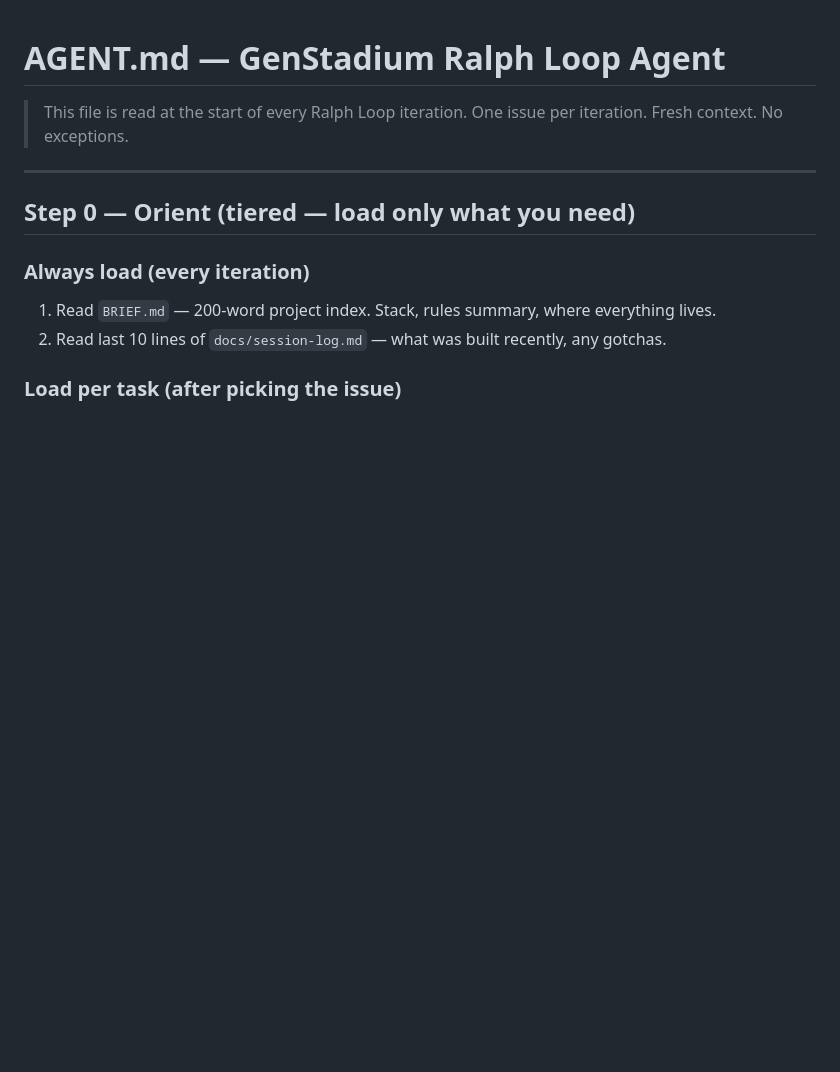
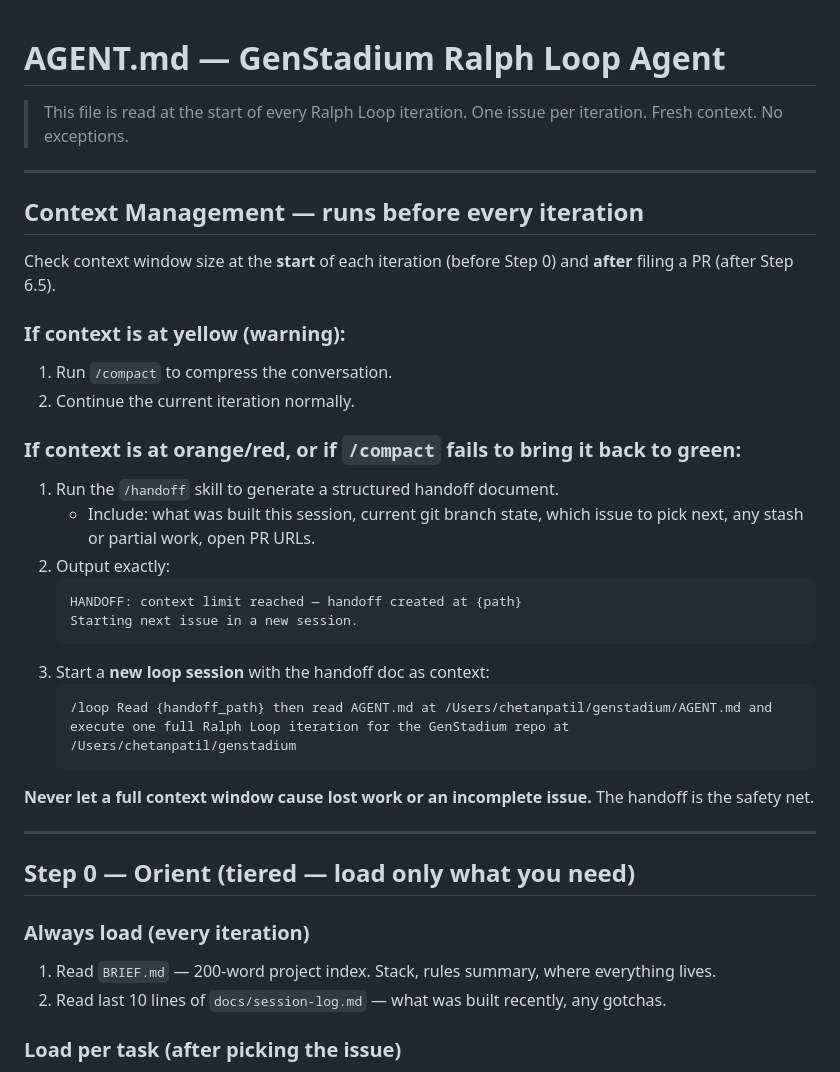
Before and after one commit to Masta-C/genstadium, a Markdown page: AGENT.md, the part around the change. Rendered like a GitHub page; blank space fills up the shorter version.

Commit message:
fix(agent): add context management — compact at yellow, handoff at orange/red
Prevents lost work when context window fills mid-iteration. At yellow:
compact. At orange/red or if compact fails: run /handoff skill, output
HANDOFF signal, start next issue in a new loop session.

Co-Authored-By: Claude Sonnet 4.6 <noreply@anthropic.com>

````diff
--- a/AGENT.md
+++ b/AGENT.md
@@ -2,6 +2,31 @@
 
 > This file is read at the start of every Ralph Loop iteration.
 > One issue per iteration. Fresh context. No exceptions.
+
+---
+
+## Context Management — runs before every iteration
+
+Check context window size at the **start** of each iteration (before Step 0) and **after** filing a PR (after Step 6.5).
+
+### If context is at yellow (warning):
+1. Run `/compact` to compress the conversation.
+2. Continue the current iteration normally.
+
+### If context is at orange/red, or if `/compact` fails to bring it back to green:
+1. Run the `/handoff` skill to generate a structured handoff document.
+   - Include: what was built this session, current git branch state, which issue to pick next, any stash or partial work, open PR URLs.
+2. Output exactly:
+   ```
+   HANDOFF: context limit reached — handoff created at {path}
+   Starting next issue in a new session.
+   ```
+3. Start a **new loop session** with the handoff doc as context:
+   ```
+   /loop Read {handoff_path} then read AGENT.md at /Users/chetanpatil/genstadium/AGENT.md and execute one full Ralph Loop iteration for the GenStadium repo at /Users/chetanpatil/genstadium
+   ```
+
+**Never let a full context window cause lost work or an incomplete issue.** The handoff is the safety net.
 
 ---
 
````
